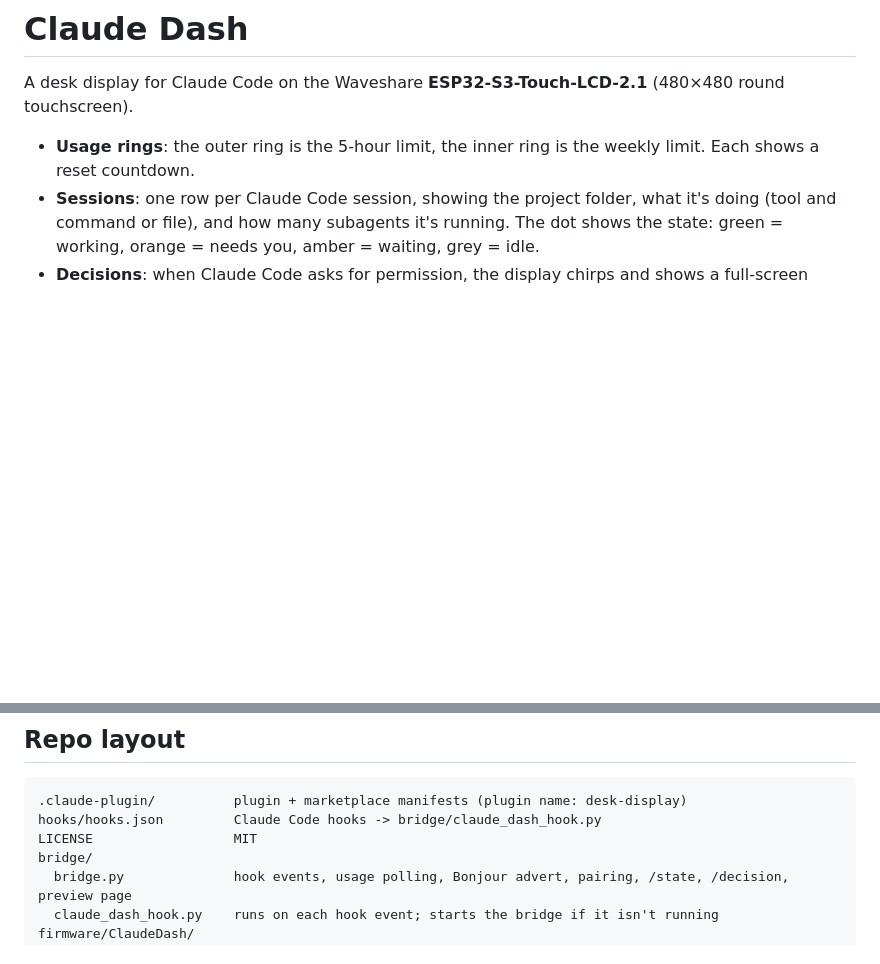
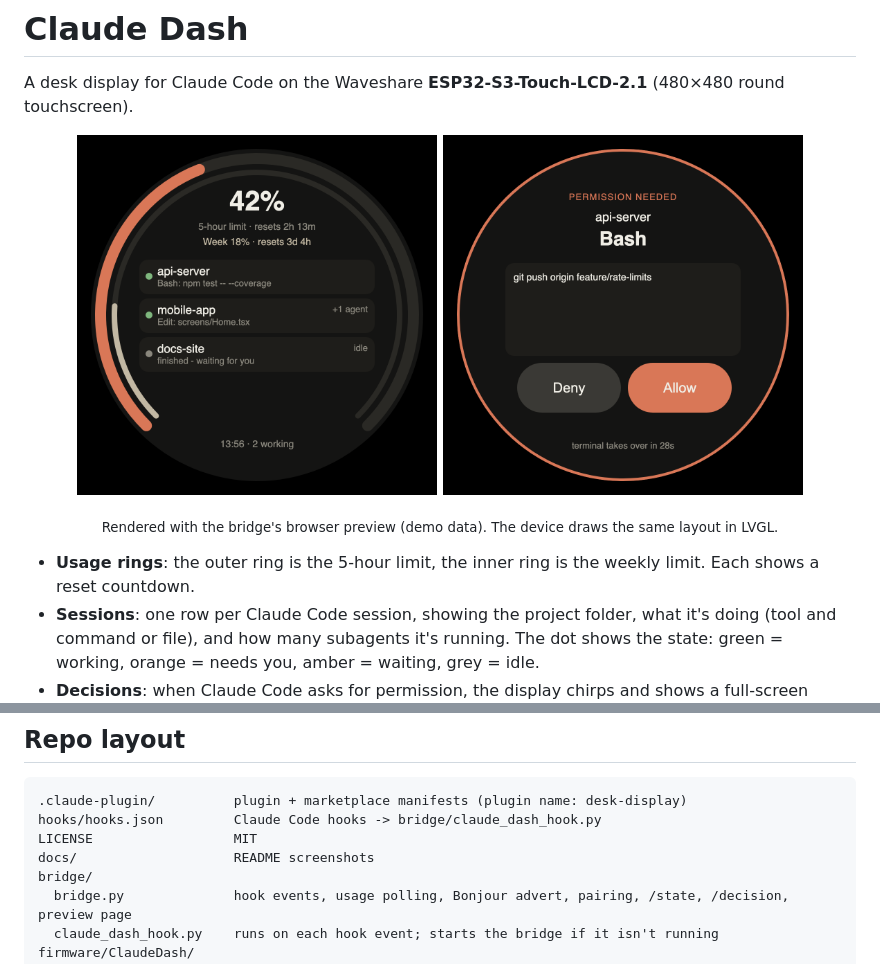
Before and after one commit to andriitrebukhin/claude-dash, a Markdown page: README.md, 2 parts joined by grey strips. Rendered like a GitHub page; pictures changed too: docs/dashboard.png (added), docs/permission.png (added); blank space fills up the shorter version.

Commit message:
README: add dashboard and permission screenshots
Rendered from the bridge's browser preview with demo data; also fix the
preview's '+1 agents' plural.

Co-Authored-By: Claude Opus 5.5 <noreply@anthropic.com>

```diff
--- a/README.md
+++ b/README.md
@@ -1,6 +1,12 @@
 # Claude Dash
 
 A desk display for Claude Code on the Waveshare **ESP32-S3-Touch-LCD-2.1** (480×480 round touchscreen).
+
+<p align="center">
+  <img src="docs/dashboard.png" width="360" alt="Dashboard: 5-hour and weekly usage rings with three Claude Code sessions">
+  <img src="docs/permission.png" width="360" alt="Permission card: a Bash command with Deny and Allow buttons">
+</p>
+<p align="center"><sub>Rendered with the bridge's browser preview (demo data). The device draws the same layout in LVGL.</sub></p>
 
 - **Usage rings**: the outer ring is the 5-hour limit, the inner ring is the weekly limit. Each shows a reset countdown.
 - **Sessions**: one row per Claude Code session, showing the project folder, what it's doing (tool and command or file), and how many subagents it's running. The dot shows the state: green = working, orange = needs you, amber = waiting, grey = idle.
@@ -89,6 +95,7 @@ arduino-cli upload  --fqbn "esp32:esp32:esp32s3:PSRAM=opi,FlashSize=16M,Partitio
 .claude-plugin/          plugin + marketplace manifests (plugin name: desk-display)
 hooks/hooks.json         Claude Code hooks -> bridge/claude_dash_hook.py
 LICENSE                  MIT
+docs/                    README screenshots
 bridge/
   bridge.py              hook events, usage polling, Bonjour advert, pairing, /state, /decision, preview page
   claude_dash_hook.py    runs on each hook event; starts the bridge if it isn't running
```
Also changed, not shown: 1 other file.
